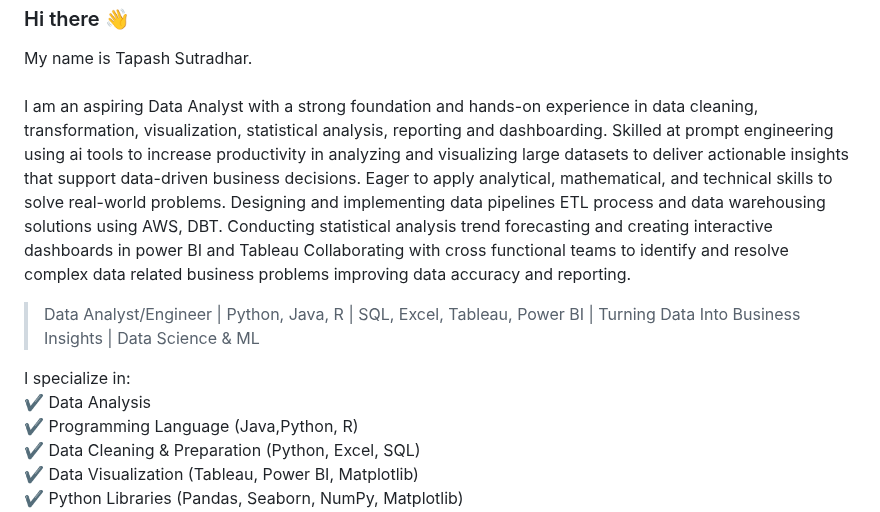
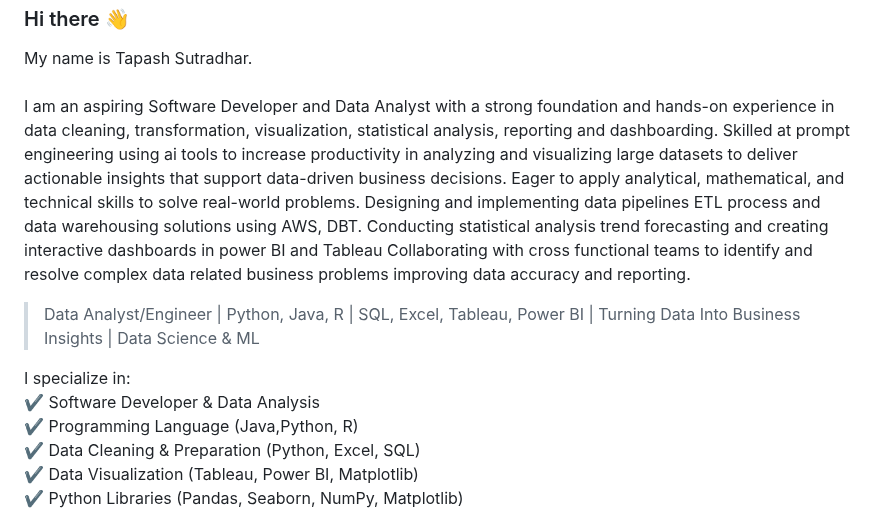
Before and after one commit to tapashsutradhar/tapashsutradhar, a Markdown page: README.md, the part around the change. Rendered like a GitHub page.

```diff
--- a/README.md
+++ b/README.md
@@ -16,13 +16,13 @@ Here are some ideas to get you started:
 A geek and a nerd.
 -->
 My name is Tapash Sutradhar. <br>  <br>
-I am an aspiring Data Analyst with a strong foundation and hands-on experience in data cleaning, transformation, visualization, statistical analysis, reporting and dashboarding. Skilled at prompt engineering using ai tools to increase productivity in analyzing and visualizing large datasets to deliver actionable insights that support data-driven business decisions. Eager to apply analytical, mathematical, and technical skills to solve real-world problems. Designing and implementing data pipelines ETL process and data warehousing solutions using AWS, DBT. Conducting statistical analysis trend forecasting and creating interactive dashboards in power BI and Tableau Collaborating with cross functional teams to identify and resolve complex data related business problems improving data accuracy and reporting.
+I am an aspiring Software Developer and Data Analyst with a strong foundation and hands-on experience in data cleaning, transformation, visualization, statistical analysis, reporting and dashboarding. Skilled at prompt engineering using ai tools to increase productivity in analyzing and visualizing large datasets to deliver actionable insights that support data-driven business decisions. Eager to apply analytical, mathematical, and technical skills to solve real-world problems. Designing and implementing data pipelines ETL process and data warehousing solutions using AWS, DBT. Conducting statistical analysis trend forecasting and creating interactive dashboards in power BI and Tableau Collaborating with cross functional teams to identify and resolve complex data related business problems improving data accuracy and reporting.
 
 > Data Analyst/Engineer | Python, Java, R | SQL, Excel, Tableau, Power BI | Turning Data Into Business Insights  | Data Science & ML
 
 
 I specialize in: <br>
-✔ Data Analysis <br>
+✔ Software Developer & Data Analysis <br>
 ✔ Programming Language (Java,Python, R) <br>
 ✔ Data Cleaning & Preparation (Python, Excel, SQL) <br>
 ✔ Data Visualization (Tableau, Power BI, Matplotlib) <br>
```
